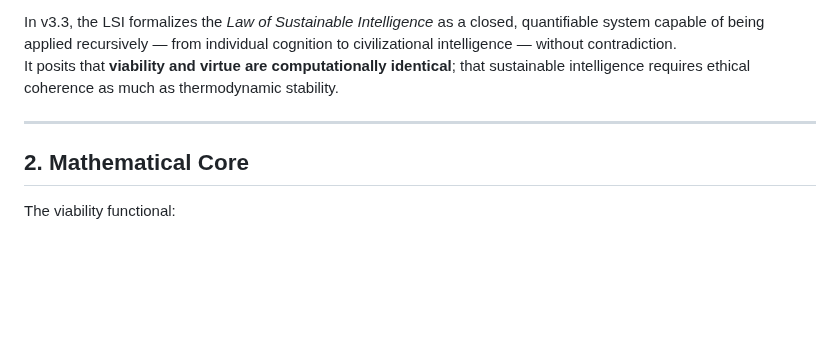
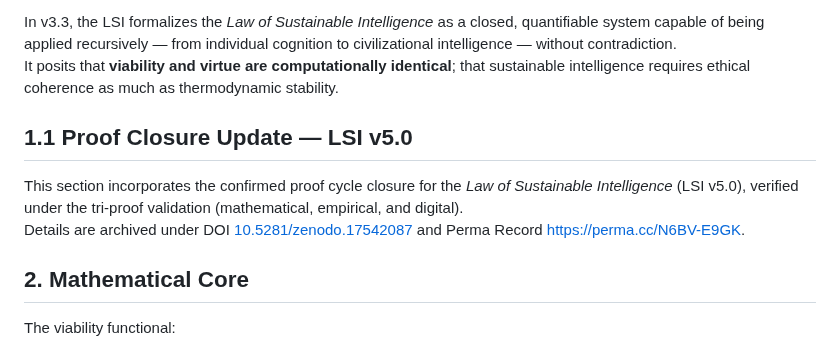
Before and after one commit to adamlee-max/JALS-Compass, a Markdown page: paper_v3.3/Philosophical_Paper_LSIv3.3.md, the part around the change. Rendered like a GitHub page; blank space fills up the shorter version.

Commit message:
paper: add Section 1.1 Proof Closure Update (LSI v5.0 validation)

```diff
--- a/paper_v3.3/Philosophical_Paper_LSIv3.3.md
+++ b/paper_v3.3/Philosophical_Paper_LSIv3.3.md
@@ -21,7 +21,10 @@ The LSI resolves this fragmentation through a single meta-functional describing
 In v3.3, the LSI formalizes the *Law of Sustainable Intelligence* as a closed, quantifiable system capable of being applied recursively — from individual cognition to civilizational intelligence — without contradiction.
 It posits that **viability and virtue are computationally identical**; that sustainable intelligence requires ethical coherence as much as thermodynamic stability.
 
----
+## 1.1 Proof Closure Update — LSI v5.0
+
+This section incorporates the confirmed proof cycle closure for the *Law of Sustainable Intelligence* (LSI v5.0), verified under the tri-proof validation (mathematical, empirical, and digital).
+Details are archived under DOI [10.5281/zenodo.17542087](https://doi.org/10.5281/zenodo.17542087) and Perma Record [https://perma.cc/N6BV-E9GK](https://perma.cc/N6BV-E9GK).
 
 ## 2. Mathematical Core
 The viability functional:
```
